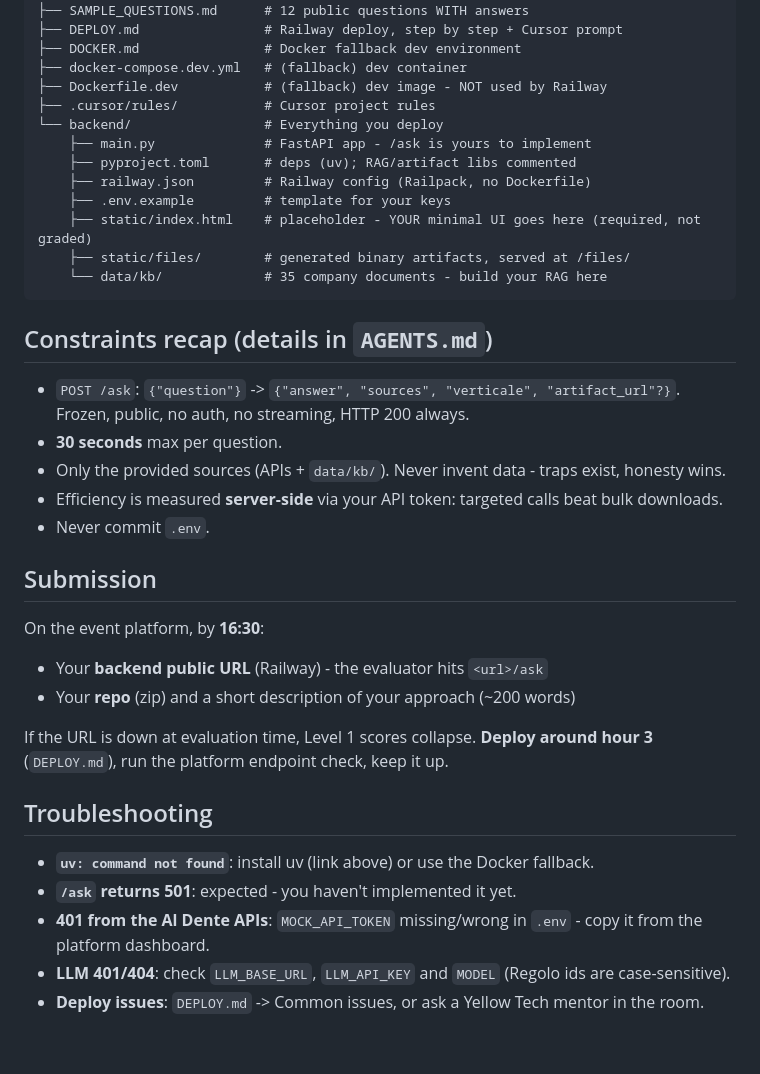
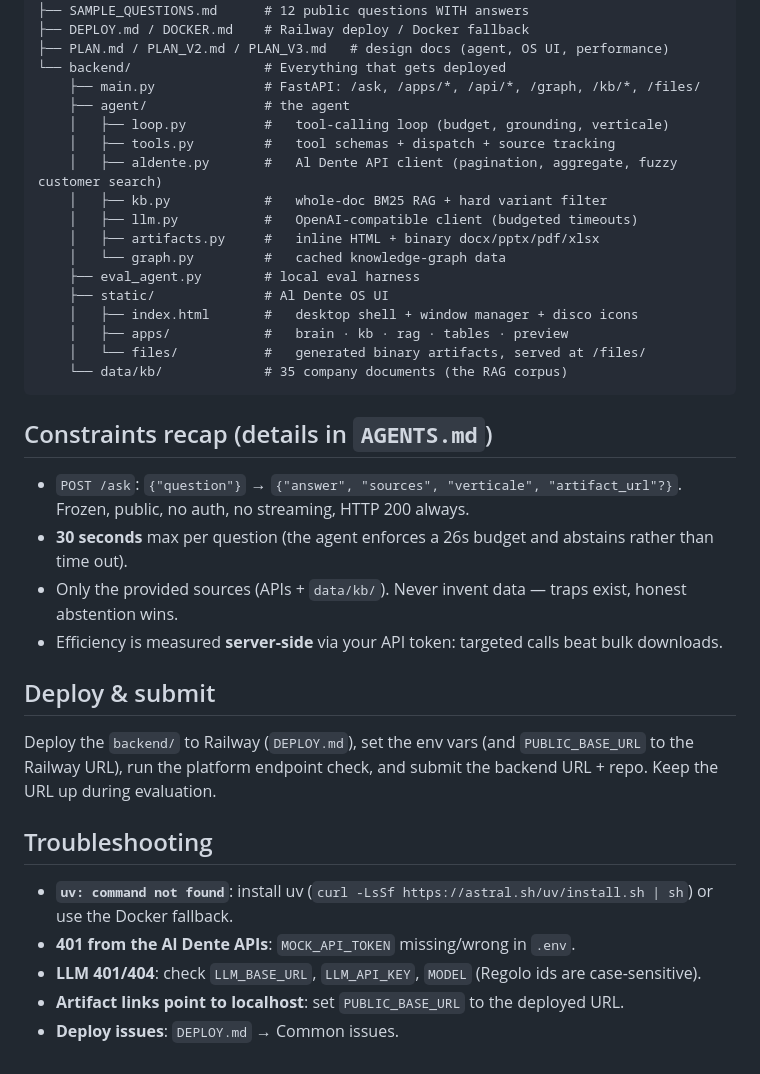
Before and after one commit to 1giacomo/company-brain-hackathon, a Markdown page: README.md, the part around one of its changes. GitHub-like rendering.

````diff
--- a/README.md
+++ b/README.md
@@ -59,41 +59,40 @@ Common things to ask Cursor: _"start the dev server"_, _"test /ask with sample q
 ├── API.md                   # Al Dente mock API reference
 ├── SAMPLE_QUESTIONS.md      # 12 public questions WITH answers
-├── DEPLOY.md                # Railway deploy, step by step + Cursor prompt
-├── DOCKER.md                # Docker fallback dev environment
-├── docker-compose.dev.yml   # (fallback) dev container
-├── Dockerfile.dev           # (fallback) dev image - NOT used by Railway
-├── .cursor/rules/           # Cursor project rules
-└── backend/                 # Everything you deploy
-    ├── main.py              # FastAPI app - /ask is yours to implement
-    ├── pyproject.toml       # deps (uv); RAG/artifact libs commented
-    ├── railway.json         # Railway config (Railpack, no Dockerfile)
-    ├── .env.example         # template for your keys
-    ├── static/index.html    # placeholder - YOUR minimal UI goes here (required, not graded)
-    ├── static/files/        # generated binary artifacts, served at /files/
-    └── data/kb/             # 35 company documents - build your RAG here
+├── DEPLOY.md / DOCKER.md    # Railway deploy / Docker fallback
+├── PLAN.md / PLAN_V2.md / PLAN_V3.md   # design docs (agent, OS UI, performance)
+└── backend/                 # Everything that gets deployed
+    ├── main.py              # FastAPI: /ask, /apps/*, /api/*, /graph, /kb/*, /files/
+    ├── agent/               # the agent
+    │   ├── loop.py          #   tool-calling loop (budget, grounding, verticale)
+    │   ├── tools.py         #   tool schemas + dispatch + source tracking
+    │   ├── aldente.py       #   Al Dente API client (pagination, aggregate, fuzzy customer search)
+    │   ├── kb.py            #   whole-doc BM25 RAG + hard variant filter
+    │   ├── llm.py           #   OpenAI-compatible client (budgeted timeouts)
+    │   ├── artifacts.py     #   inline HTML + binary docx/pptx/pdf/xlsx
+    │   └── graph.py         #   cached knowledge-graph data
+    ├── eval_agent.py        # local eval harness
+    ├── static/              # Al Dente OS UI
+    │   ├── index.html       #   desktop shell + window manager + disco icons
+    │   ├── apps/            #   brain · kb · rag · tables · preview
+    │   └── files/           #   generated binary artifacts, served at /files/
+    └── data/kb/             # 35 company documents (the RAG corpus)
 ```
 
 ## Constraints recap (details in `AGENTS.md`)
 
-- `POST /ask`: `{"question"}` -> `{"answer", "sources", "verticale", "artifact_url"?}`. Frozen, public, no auth, no streaming, HTTP 200 always.
-- **30 seconds** max per question.
-- Only the provided sources (APIs + `data/kb/`). Never invent data - traps exist, honesty wins.
+- `POST /ask`: `{"question"}` → `{"answer", "sources", "verticale", "artifact_url"?}`. Frozen, public, no auth, no streaming, HTTP 200 always.
+- **30 seconds** max per question (the agent enforces a 26s budget and abstains rather than time out).
+- Only the provided sources (APIs + `data/kb/`). Never invent data — traps exist, honest abstention wins.
 - Efficiency is measured **server-side** via your API token: targeted calls beat bulk downloads.
-- Never commit `.env`.
 
-## Submission
+## Deploy & submit
 
-On the event platform, by **16:30**:
-
-- Your **backend public URL** (Railway) - the evaluator hits `<url>/ask`
-- Your **repo** (zip) and a short description of your approach (~200 words)
-
-If the URL is down at evaluation time, Level 1 scores collapse. **Deploy around hour 3** (`DEPLOY.md`), run the platform endpoint check, keep it up.
+Deploy the `backend/` to Railway (`DEPLOY.md`), set the env vars (and `PUBLIC_BASE_URL` to the Railway URL), run the platform endpoint check, and submit the backend URL + repo. Keep the URL up during evaluation.
 
 ## Troubleshooting
 
-- **`uv: command not found`**: install uv (link above) or use the Docker fallback.
-- **`/ask` returns 501**: expected - you haven't implemented it yet.
-- **401 from the Al Dente APIs**: `MOCK_API_TOKEN` missing/wrong in `.env` - copy it from the platform dashboard.
-- **LLM 401/404**: check `LLM_BASE_URL`, `LLM_API_KEY` and `MODEL` (Regolo ids are case-sensitive).
-- **Deploy issues**: `DEPLOY.md` -> Common issues, or ask a Yellow Tech mentor in the room.
+- **`uv: command not found`**: install uv (`curl -LsSf https://astral.sh/uv/install.sh | sh`) or use the Docker fallback.
+- **401 from the Al Dente APIs**: `MOCK_API_TOKEN` missing/wrong in `.env`.
+- **LLM 401/404**: check `LLM_BASE_URL`, `LLM_API_KEY`, `MODEL` (Regolo ids are case-sensitive).
+- **Artifact links point to localhost**: set `PUBLIC_BASE_URL` to the deployed URL.
+- **Deploy issues**: `DEPLOY.md` → Common issues.
````
Also changed, not shown: other parts of README.md (+38 -38 lines).
